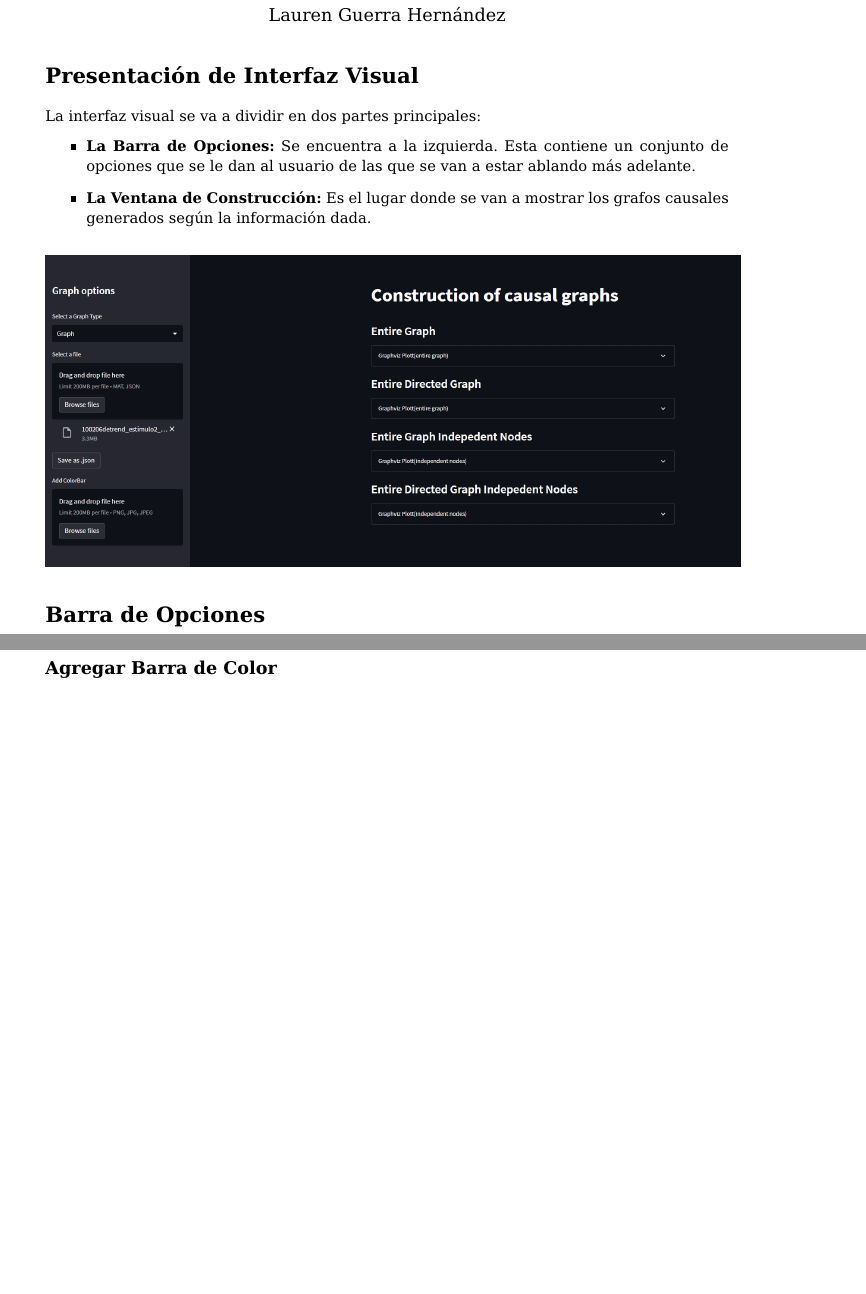
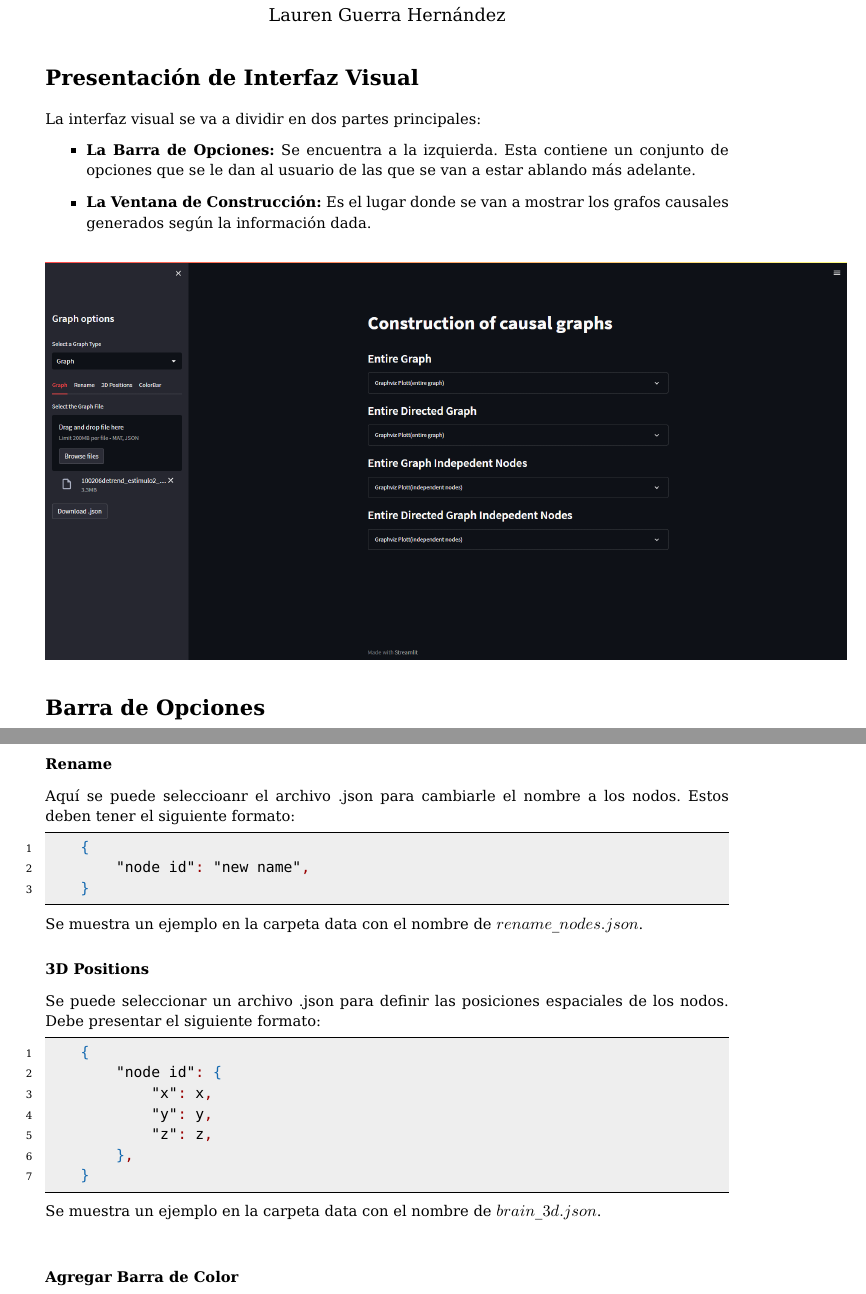
Before and after one commit to dfiallo35/CausalFlow, a LaTeX document (user manual/user_manual.tex): two parts of pages 1 and 2 of 3 before the commit and two parts of pages 1 and 3 of 4 after it, joined at a grey line, cut so that both start at the same text, the shorter picture padded with empty space. Compiled offline with pdfLaTeX.

Commit message:
user manual working

```diff
--- a/user manual/user_manual.tex
+++ b/user manual/user_manual.tex
@@ -82,7 +82,7 @@ La interfaz visual se va a dividir en dos partes principales:
 \end{itemize}
 
 \begin{figure}[H]
-    \includegraphics[scale=0.35]{allvisual.png}
+    \includegraphics[scale=0.26]{visual.png}
 \end{figure}
 
 
@@ -129,7 +131,38 @@ Se admite como entrada archivos .mat que contengan un diccionario, teniendo como
 
 Botón para descargar la información de los grafos que se usa en la aplicación en formato .json.
 
-\subsection*{Agregar Barra de Color}
+
+\subsubsection*{Rename}
+
+Aquí se puede seleccioanr el archivo .json para cambiarle el nombre a los nodos. Estos deben tener el siguiente formato:
+
+\begin{lstlisting}[language=json,firstnumber=1]
+    {
+        "node id": "new name",
+    }
+\end{lstlisting}
+
+Se muestra un ejemplo en la carpeta data con el nombre de $rename\_nodes.json$.
+
+
+\subsubsection*{3D Positions}
+
+Se puede seleccionar un archivo .json para definir las posiciones espaciales de los nodos. Debe presentar el siguiente formato:
+
+\begin{lstlisting}[language=json,firstnumber=1]
+    {
+        "node id": {
+            "x": x,
+            "y": y,
+            "z": z,
+        },
+    }
+\end{lstlisting}
+
+Se muestra un ejemplo en la carpeta data con el nombre de $brain\_3d.json$.\\
+
+
+\subsubsection*{Agregar Barra de Color}
 
 Con esta opción se selecciona una de las imágenes tomadas de los grafos causales y se le agrega la barra de colores según el peso de los enlaces de los nodos. Al seleccionar la imagen aparece automáticamente una vista previa de la imagen resultante, además de un botón para descargarla.
 
```
Also changed, not shown: user manual/user_manual.pdf, user manual/visual.png (added), user manual/user_manual.tex (6 more changed lines).
